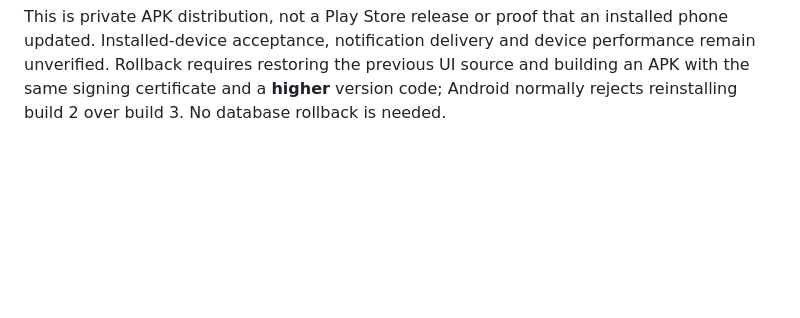
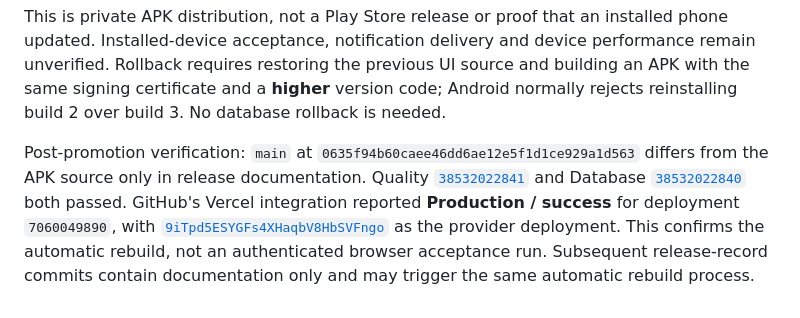
Before and after one commit to viktorkachovski-cell/Odin, a Markdown page: docs/deployment-log.md, the part around the change. GitHub-like rendering; blank space fills up the shorter version.

Commit message:
Record main CI and automatic production rebuild evidence

```diff
--- a/docs/deployment-log.md
+++ b/docs/deployment-log.md
@@ -289,3 +289,16 @@ device performance remain unverified. Rollback requires restoring the previous
 UI source and building an APK with the same signing certificate and a **higher**
 version code; Android normally rejects reinstalling build 2 over build 3. No
 database rollback is needed.
+
+Post-promotion verification: `main` at
+`0635f94b60caee46dd6ae12e5f1d1ce929a1d563` differs from the APK source only in
+release documentation. Quality
+[`38532022841`](https://github.com/viktorkachovski-cell/Odin/actions/runs/38532022841)
+and Database
+[`38532022840`](https://github.com/viktorkachovski-cell/Odin/actions/runs/38532022840)
+both passed. GitHub's Vercel integration reported **Production / success** for
+deployment `7060049890`, with
+[`9iTpd5ESYGFs4XHaqbV8HbSVFngo`](https://vercel.com/viktor-kachovski-s-projects/odin/9iTpd5ESYGFs4XHaqbV8HbSVFngo)
+as the provider deployment. This confirms the automatic rebuild, not an
+authenticated browser acceptance run. Subsequent release-record commits contain
+documentation only and may trigger the same automatic rebuild process.
```
